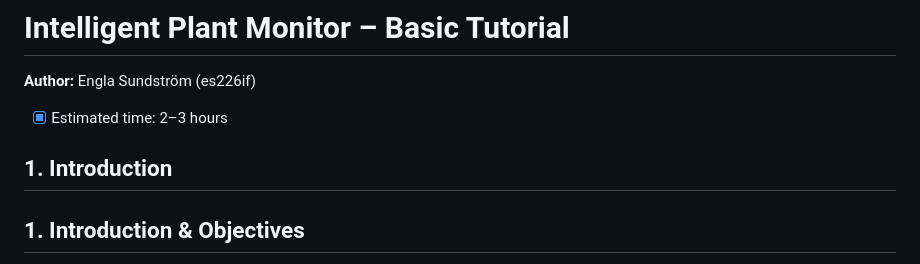
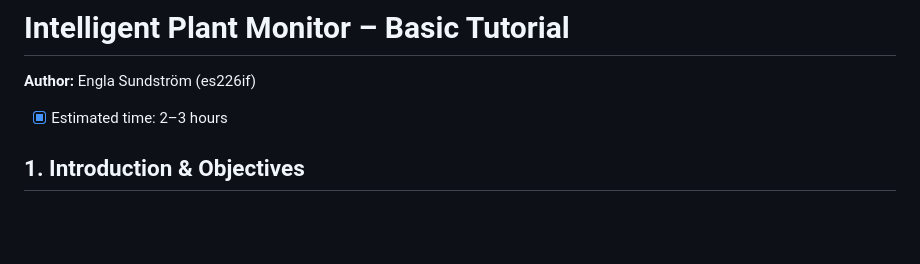
Before and after one commit to EnglaS/plant-dashboard, a Markdown page: README.md, the part around the change. Rendered like a GitHub page; blank space fills up the shorter version.

```diff
--- a/README.md
+++ b/README.md
@@ -1,8 +1,6 @@
 # Intelligent Plant Monitor – Basic Tutorial
 **Author:** Engla Sundström (es226if)
 - [x] Estimated time: 2–3 hours
-
-## 1. Introduction
 
 ## 1. Introduction & Objectives
 **What**: A Wi‑Fi–connected plant monitoring system that tracks soil moisture and ambient light in real time, displaying live gauges and historical charts via a web dashboard.
```
